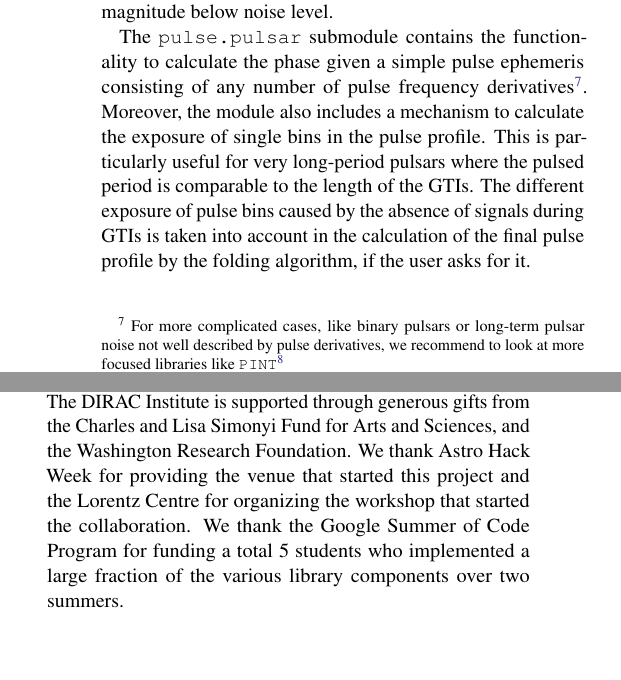
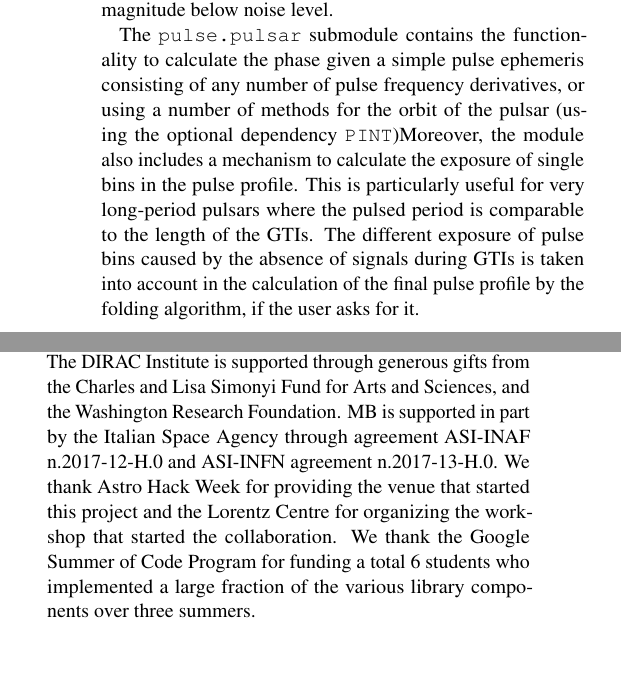
Before and after one commit to StingraySoftware/stingraypaper, a LaTeX paper (tex/stingraypaper.tex): two parts of the columns of pages 10 and 13 of 15, joined at a grey line, cut so that both start at the same text. Compiled offline with pdfLaTeX.

Commit message:
Some more wording changes

```diff
--- a/tex/stingraypaper.tex
+++ b/tex/stingraypaper.tex
@@ -663,8 +663,7 @@ An alternative way of seeing it, more useful for photon data, is as a \textit {h
 If the period is exactly correct and assuming a stable pulsation, the signal-to-noise ratio will get better approximately with the square root of the number of summed sub-intervals.
 This is the method used to obtain practically all pulse profiles shown in the literature, as most pulsar signals are orders of magnitude below noise level.
 
-The \texttt{pulse.pulsar} submodule contains the functionality to calculate the phase given a simple pulse ephemeris consisting of any number of pulse frequency derivatives%
-\footnote{For more complicated cases, like binary pulsars or long-term pulsar noise not well described by pulse derivatives, we recommend to look at more focused libraries like \texttt{PINT}\footnote{\url{https://github.com/nanograv/PINT}}}.
+The \texttt{pulse.pulsar} submodule contains the functionality to calculate the phase given a simple pulse ephemeris consisting of any number of pulse frequency derivatives, or using a number of methods for the orbit of the pulsar (using the optional dependency \texttt{PINT})%
 Moreover, the module also includes a mechanism to calculate the exposure of single bins in the pulse profile.
 This is particularly useful for very long-period pulsars where the pulsed period is comparable to the length of the GTIs.
 The different exposure of pulse bins caused by the absence of signals during GTIs is taken into account in the calculation of the final pulse profile by the folding algorithm, if the user asks for it.
@@ -795,7 +796,9 @@ Data rates from current and future X-ray instruments are increasing at a precipi
 %% command.
 \acknowledgments
 DH acknowledges support from the DIRAC Institute in the Department of Astronomy at the University of Washington. The DIRAC Institute is supported through generous gifts from the Charles and Lisa Simonyi Fund for Arts and Sciences, and the Washington Research Foundation.
-We thank Astro Hack Week for providing the venue that started this project and the Lorentz Centre for organizing the workshop that started the collaboration. We thank the Google Summer of Code Program for funding a total 5 students who implemented a large fraction of the various library components over two summers.
+MB is supported in part by the Italian Space Agency through agreement ASI-INAF n.2017-12-H.0 and ASI-INFN agreement n.2017-13-H.0.
+We thank Astro Hack Week for providing the venue that started this project and the Lorentz Centre for organizing the workshop that started the collaboration. We thank the Google Summer of Code Program for funding a total 6 students who implemented a large fraction of the various library components over three summers.
+
 
 %% To help institutions obtain information on the effectiveness of their
 %% telescopes the AAS Journals has created a group of keywords for telescope
```
Also changed, not shown: tex/stingraypaper.tex (8 more changed lines).
